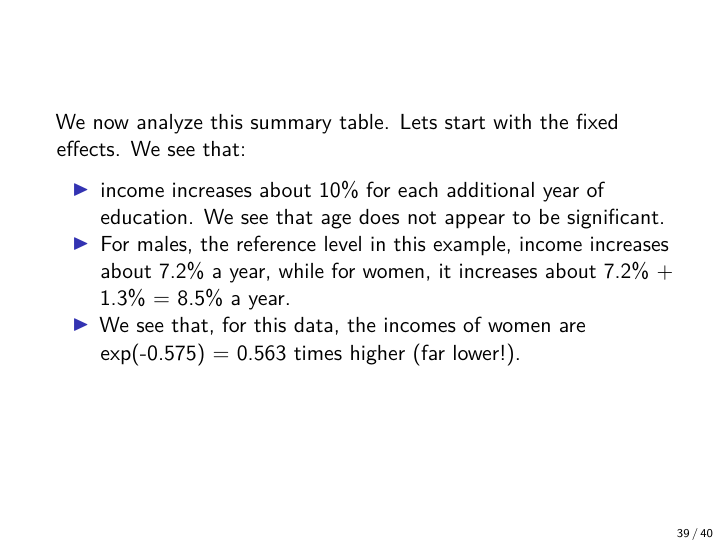
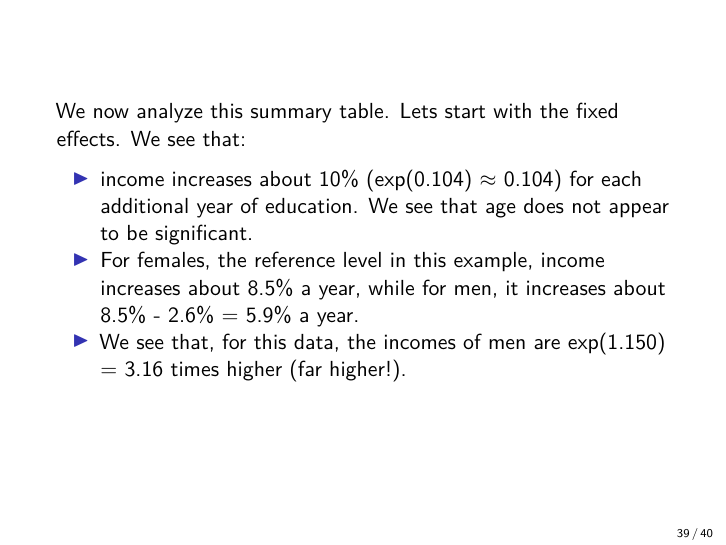
Before and after one commit to skyline130/stat528resources, an R Markdown document (notes/9_lmm/week11p2.Rmd): page 39 of 40. Rendered offline with R 4.5, knitr and Pandoc, then LaTeX, with nearby package versions; some code elsewhere in the file could not run offline.

Commit message:
fixed errors in notes

```diff
--- a/notes/9_lmm/week11p2.Rmd
+++ b/notes/9_lmm/week11p2.Rmd
@@ -612,9 +612,9 @@ sumary(mmod, digits=3)
 
 We now analyze this summary table. Lets start with the fixed effects. We see that:
 
-- income increases about 10% for each additional year of education. We see that age does not appear to be significant.
-- For males, the reference level in this example, income increases about 7.2% a year, while for women, it increases about 7.2% + 1.3% = 8.5% a year.
-- We see that, for this data, the incomes of women are exp(-0.575) = 0.563 times higher (far lower!).
+- income increases about 10% (exp(0.104) $\approx$ 0.104) for each additional year of education. We see that age does not appear to be significant.
+- For females, the reference level in this example, income increases about 8.5% a year, while for men, it increases about 8.5% - 2.6% = 5.9% a year.
+- We see that, for this data, the incomes of men are exp(1.150) = 3.16 times higher (far higher!).
 
 
 ##
```
Also changed, not shown: notes/9_lmm/week11p2.pdf, notes/9_lmm/week11p2.tex, 6 other files.
